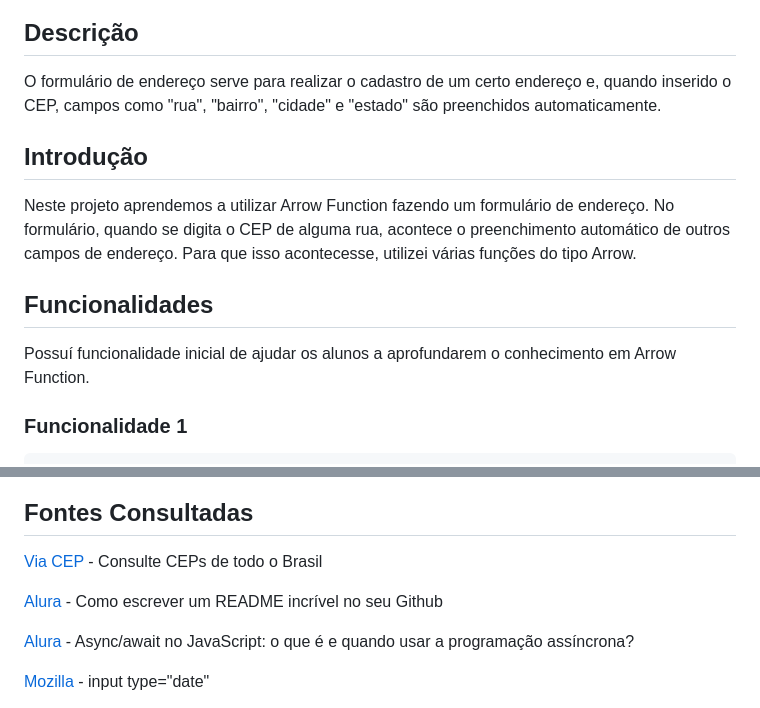
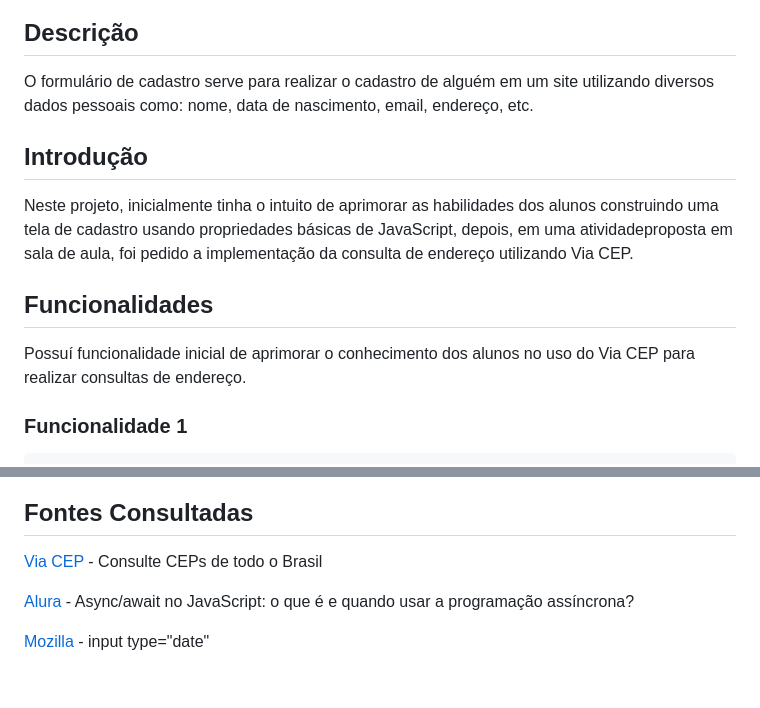
Before and after one commit to imdoarda/cadastro, a Markdown page: README.md, 2 parts joined by grey strips. Drawn GitHub-style; blank space fills up the shorter version.

Commit message:
finalização arquivo README

```diff
--- a/README.md
+++ b/README.md
@@ -19,16 +19,15 @@
 
 ## Descrição
 
-O formulário de endereço serve para realizar o cadastro de um certo endereço e, quando inserido o CEP, campos como "rua", "bairro", "cidade" e "estado" são preenchidos automaticamente.
-
+O formulário de cadastro serve para realizar o cadastro de alguém em um site utilizando diversos dados pessoais como: nome, data de nascimento, email, endereço, etc.
 
 ## Introdução
 
- Neste projeto aprendemos a utilizar Arrow Function fazendo um formulário de endereço.  No formulário, quando se digita o CEP de alguma rua, acontece o preenchimento automático de outros campos de endereço. Para que isso acontecesse, utilizei várias funções do tipo Arrow.
+ Neste projeto, inicialmente tinha o intuito de aprimorar as habilidades dos alunos construindo uma tela de cadastro usando propriedades básicas de JavaScript, depois, em uma atividadeproposta em sala de aula, foi pedido a implementação da consulta de endereço utilizando Via CEP.
 
 ## Funcionalidades
 
-Possuí funcionalidade inicial de ajudar os alunos a aprofundarem o conhecimento em Arrow Function.
+Possuí funcionalidade inicial de aprimorar o conhecimento dos alunos no uso do Via CEP para realizar consultas de endereço.
 
 
 
@@ -129,8 +128,6 @@ Essa função é para checar se o tamanho do CEP está correto e se é apenas n
 
 [Via CEP]( https://viacep.com.br/) - Consulte CEPs de todo o Brasil
 
-[Alura](https://www.alura.com.br/artigos/escrever-bom-readme) - Como escrever um README incrível no seu Github
-
 [Alura](https://www.alura.com.br/artigos/async-await-no-javascript-o-que-e-e-quando-usar) - Async/await no JavaScript: o que é e quando usar a programação assíncrona?
 
 [Mozilla](https://developer.mozilla.org/pt-BR/docs/Web/HTML/Element/input/date) - input type="date"
```
